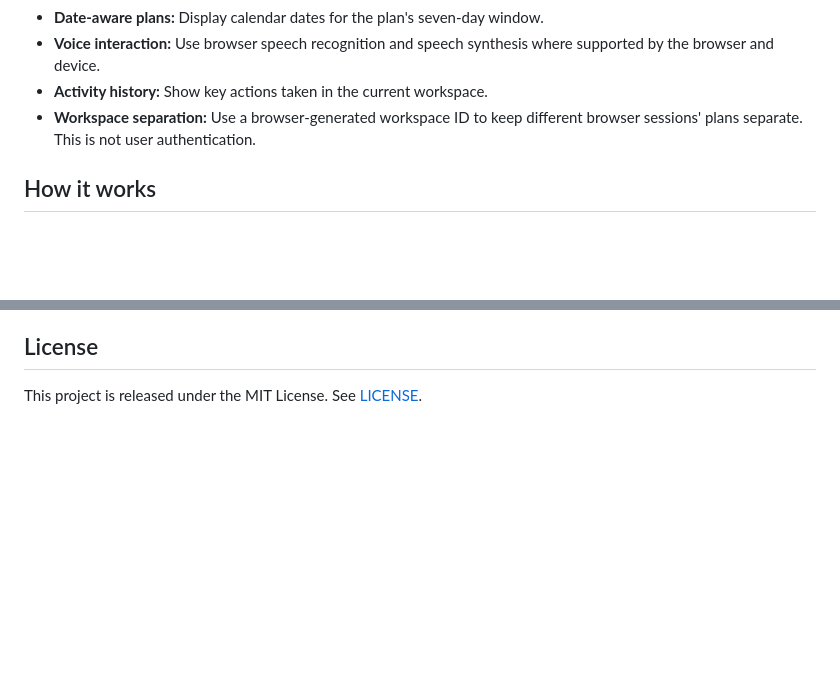
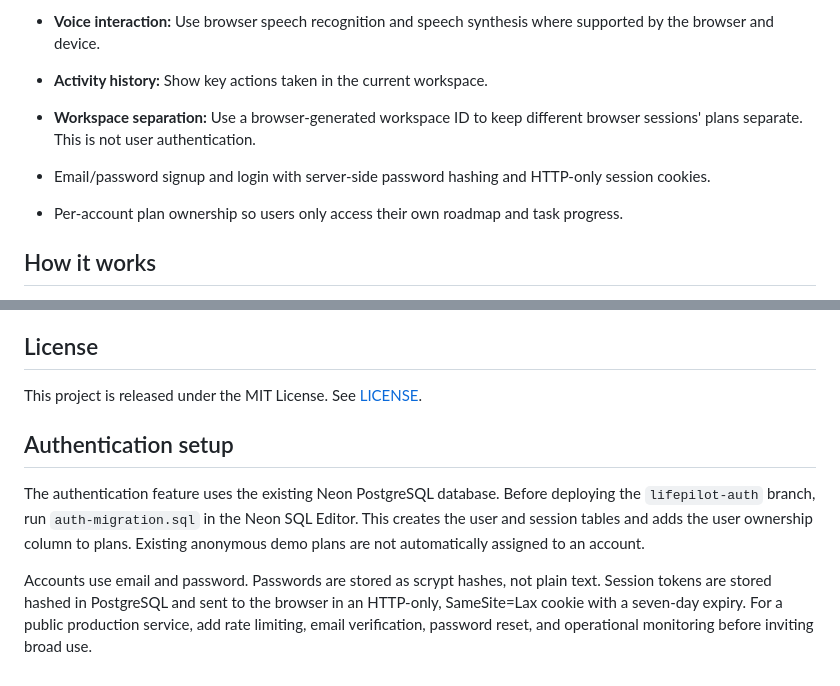
Before and after one commit to madupojumounika/lifepilot-alexa-action-agent, a Markdown page: README.md, 2 parts joined by grey strips. Drawn GitHub-style; blank space fills up the shorter version.

Commit message:
Document account authentication and database migration

```diff
--- a/README.md
+++ b/README.md
@@ -23,6 +23,9 @@ This repository contains a web prototype. It is **not an official Alexa+ integra
 - **Voice interaction:** Use browser speech recognition and speech synthesis where supported by the browser and device.
 - **Activity history:** Show key actions taken in the current workspace.
 - **Workspace separation:** Use a browser-generated workspace ID to keep different browser sessions' plans separate. This is not user authentication.
+
+- Email/password signup and login with server-side password hashing and HTTP-only session cookies.
+- Per-account plan ownership so users only access their own roadmap and task progress.
 
 ## How it works
 
@@ -149,3 +152,10 @@ For a short walkthrough:
 ## License
 
 This project is released under the MIT License. See [LICENSE](LICENSE).
+
+
+## Authentication setup
+
+The authentication feature uses the existing Neon PostgreSQL database. Before deploying the `lifepilot-auth` branch, run `auth-migration.sql` in the Neon SQL Editor. This creates the user and session tables and adds the user ownership column to plans. Existing anonymous demo plans are not automatically assigned to an account.
+
+Accounts use email and password. Passwords are stored as scrypt hashes, not plain text. Session tokens are stored hashed in PostgreSQL and sent to the browser in an HTTP-only, SameSite=Lax cookie with a seven-day expiry. For a public production service, add rate limiting, email verification, password reset, and operational monitoring before inviting broad use.
```
